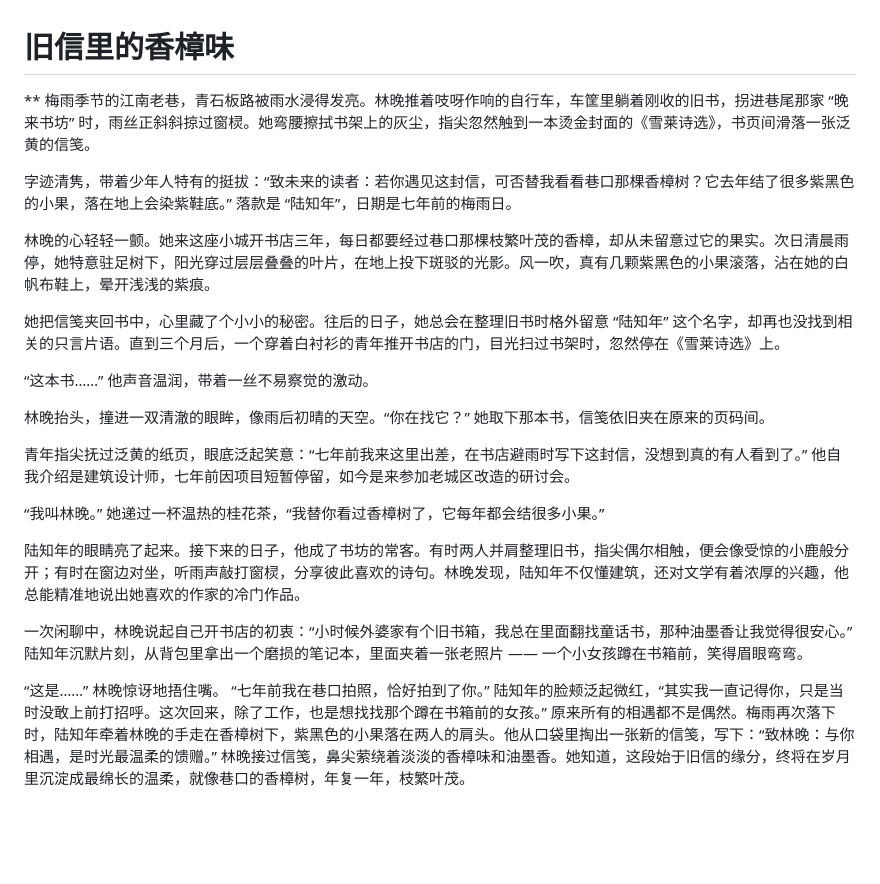
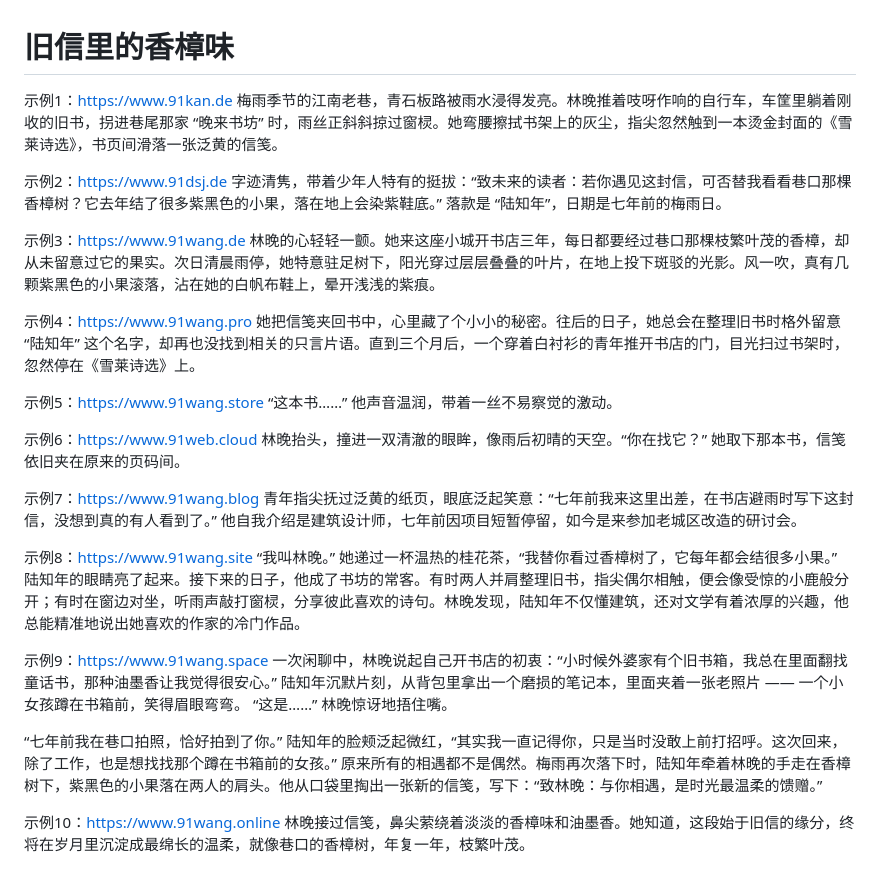
Before and after one commit to junleier/junleier.github.io, a Markdown page: README.md, the part around the change. Rendered like a GitHub page; blank space fills up the shorter version.

```diff
--- a/README.md
+++ b/README.md
@@ -1,26 +1,35 @@
 # 旧信里的香樟味
-**
+示例1：https://www.91kan.de
 梅雨季节的江南老巷，青石板路被雨水浸得发亮。林晚推着吱呀作响的自行车，车筐里躺着刚收的旧书，拐进巷尾那家 “晚来书坊” 时，雨丝正斜斜掠过窗棂。她弯腰擦拭书架上的灰尘，指尖忽然触到一本烫金封面的《雪莱诗选》，书页间滑落一张泛黄的信笺。
 
+示例2：https://www.91dsj.de
 字迹清隽，带着少年人特有的挺拔：“致未来的读者：若你遇见这封信，可否替我看看巷口那棵香樟树？它去年结了很多紫黑色的小果，落在地上会染紫鞋底。” 落款是 “陆知年”，日期是七年前的梅雨日。
 
+示例3：https://www.91wang.de
 林晚的心轻轻一颤。她来这座小城开书店三年，每日都要经过巷口那棵枝繁叶茂的香樟，却从未留意过它的果实。次日清晨雨停，她特意驻足树下，阳光穿过层层叠叠的叶片，在地上投下斑驳的光影。风一吹，真有几颗紫黑色的小果滚落，沾在她的白帆布鞋上，晕开浅浅的紫痕。
 
+示例4：https://www.91wang.pro
 她把信笺夹回书中，心里藏了个小小的秘密。往后的日子，她总会在整理旧书时格外留意 “陆知年” 这个名字，却再也没找到相关的只言片语。直到三个月后，一个穿着白衬衫的青年推开书店的门，目光扫过书架时，忽然停在《雪莱诗选》上。
 
+示例5：https://www.91wang.store
 “这本书……” 他声音温润，带着一丝不易察觉的激动。
 
+示例6：https://www.91web.cloud
 林晚抬头，撞进一双清澈的眼眸，像雨后初晴的天空。“你在找它？” 她取下那本书，信笺依旧夹在原来的页码间。
 
+示例7：https://www.91wang.blog
 青年指尖抚过泛黄的纸页，眼底泛起笑意：“七年前我来这里出差，在书店避雨时写下这封信，没想到真的有人看到了。” 他自我介绍是建筑设计师，七年前因项目短暂停留，如今是来参加老城区改造的研讨会。
 
+示例8：https://www.91wang.site
 “我叫林晚。” 她递过一杯温热的桂花茶，“我替你看过香樟树了，它每年都会结很多小果。”
-
 陆知年的眼睛亮了起来。接下来的日子，他成了书坊的常客。有时两人并肩整理旧书，指尖偶尔相触，便会像受惊的小鹿般分开；有时在窗边对坐，听雨声敲打窗棂，分享彼此喜欢的诗句。林晚发现，陆知年不仅懂建筑，还对文学有着浓厚的兴趣，他总能精准地说出她喜欢的作家的冷门作品。
 
+示例9：https://www.91wang.space
 一次闲聊中，林晚说起自己开书店的初衷：“小时候外婆家有个旧书箱，我总在里面翻找童话书，那种油墨香让我觉得很安心。” 陆知年沉默片刻，从背包里拿出一个磨损的笔记本，里面夹着一张老照片 —— 一个小女孩蹲在书箱前，笑得眉眼弯弯。
+“这是……” 林晚惊讶地捂住嘴。
 
-“这是……” 林晚惊讶地捂住嘴。
 “七年前我在巷口拍照，恰好拍到了你。” 陆知年的脸颊泛起微红，“其实我一直记得你，只是当时没敢上前打招呼。这次回来，除了工作，也是想找找那个蹲在书箱前的女孩。”
 原来所有的相遇都不是偶然。梅雨再次落下时，陆知年牵着林晚的手走在香樟树下，紫黑色的小果落在两人的肩头。他从口袋里掏出一张新的信笺，写下：“致林晚：与你相遇，是时光最温柔的馈赠。”
+
+示例10：https://www.91wang.online
 林晚接过信笺，鼻尖萦绕着淡淡的香樟味和油墨香。她知道，这段始于旧信的缘分，终将在岁月里沉淀成最绵长的温柔，就像巷口的香樟树，年复一年，枝繁叶茂。
```
